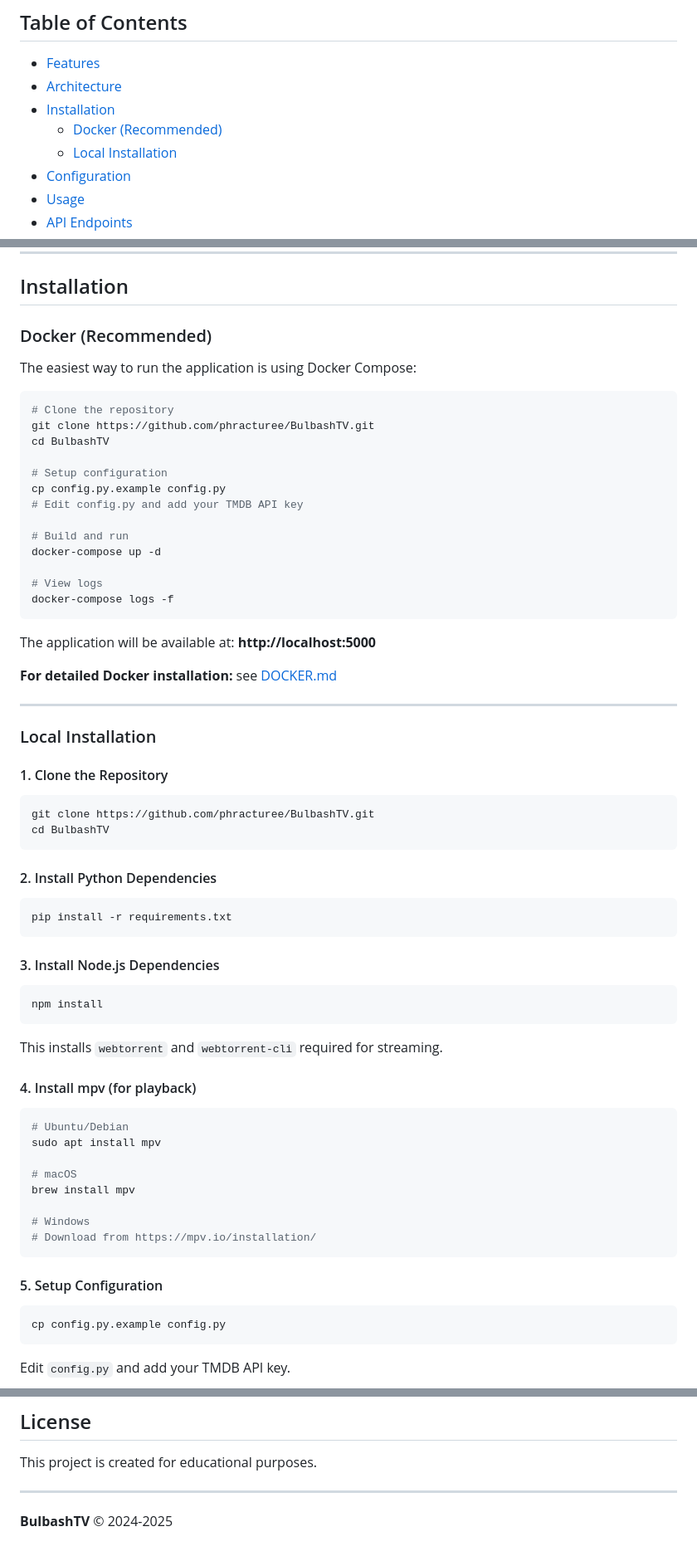
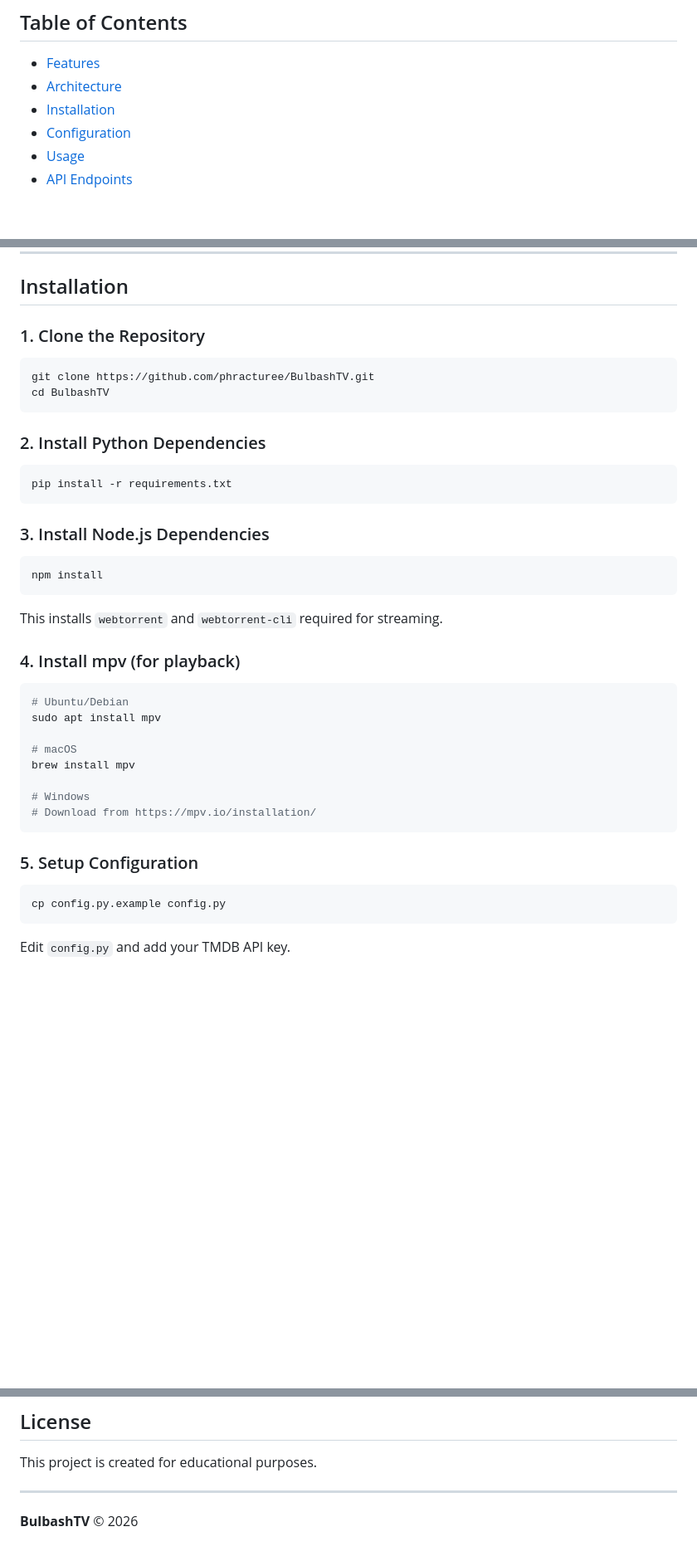
Before and after one commit to phracturee/BulbashTV, a Markdown page: README.md, 3 parts joined by grey strips. Shown at 83% size. Drawn GitHub-style; blank space fills up the shorter version.

````diff
--- a/README.md
+++ b/README.md
@@ -9,8 +9,6 @@
 - [Features](#features)
 - [Architecture](#architecture)
 - [Installation](#installation)
-  - [Docker (Recommended)](#docker-recommended)
-  - [Local Installation](#local-installation)
 - [Configuration](#configuration)
 - [Usage](#usage)
 - [API Endpoints](#api-endpoints)
@@ -72,48 +70,20 @@ BulbashTVApp (Flask application factory)
 
 ## Installation
 
-### Docker (Recommended)
-
-The easiest way to run the application is using Docker Compose:
-
-```bash
-# Clone the repository
-git clone https://github.com/phracturee/BulbashTV.git
-cd BulbashTV
-
-# Setup configuration
-cp config.py.example config.py
-# Edit config.py and add your TMDB API key
-
-# Build and run
-docker-compose up -d
-
-# View logs
-docker-compose logs -f
-```
-
-The application will be available at: **http://localhost:5000**
-
-**For detailed Docker installation:** see [DOCKER.md](DOCKER.md)
-
----
-
-### Local Installation
-
-#### 1. Clone the Repository
+### 1. Clone the Repository
 
 ```bash
 git clone https://github.com/phracturee/BulbashTV.git
 cd BulbashTV
 ```
 
-#### 2. Install Python Dependencies
+### 2. Install Python Dependencies
 
 ```bash
 pip install -r requirements.txt
 ```
 
-#### 3. Install Node.js Dependencies
+### 3. Install Node.js Dependencies
 
 ```bash
 npm install
@@ -121,7 +91,7 @@ npm install
 
 This installs `webtorrent` and `webtorrent-cli` required for streaming.
 
-#### 4. Install mpv (for playback)
+### 4. Install mpv (for playback)
 
 ```bash
 # Ubuntu/Debian
@@ -134,7 +104,7 @@ brew install mpv
 # Download from https://mpv.io/installation/
 ```
 
-#### 5. Setup Configuration
+### 5. Setup Configuration
 
 ```bash
 cp config.py.example config.py
@@ -528,4 +498,4 @@ This project is created for educational purposes.
 
 ---
 
-**BulbashTV** © 2024-2025
+**BulbashTV** © 2026
````
Also changed, not shown: README.ru.md (+6 -38 lines).
